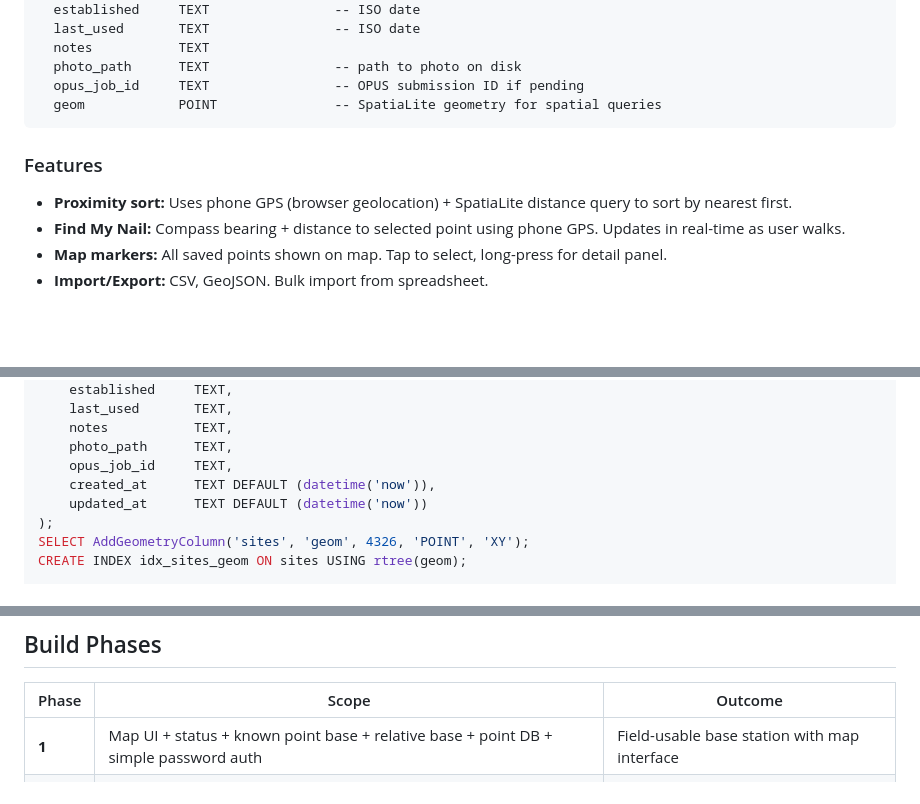
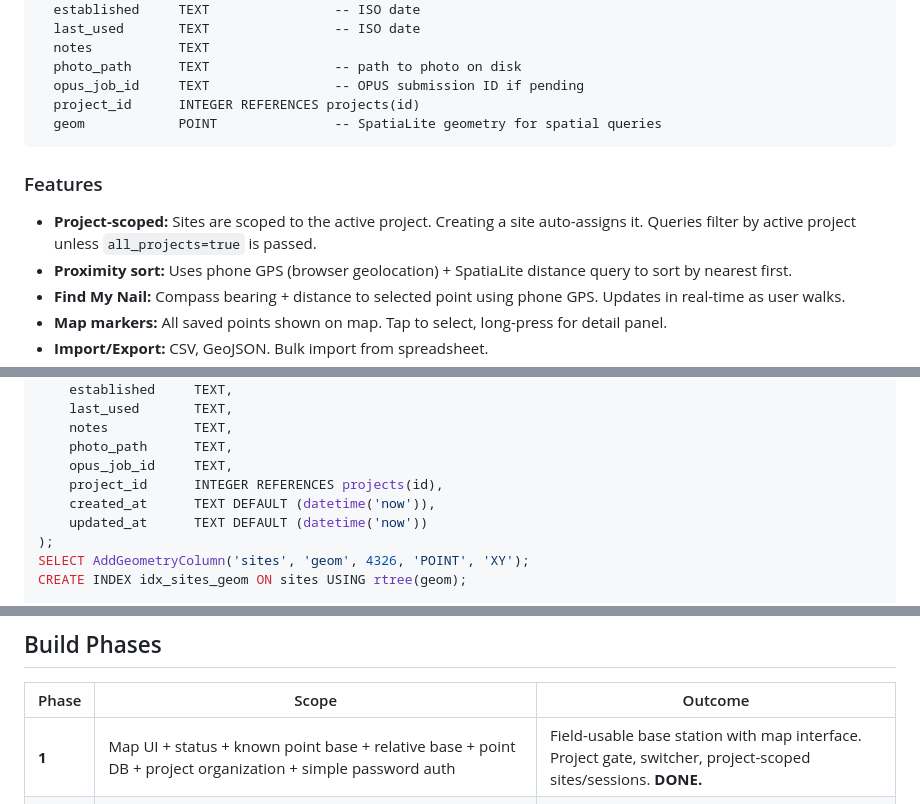
Before and after one commit to irbygroup/survey365, a Markdown page: survey365/PRD.md, 3 parts joined by grey strips. Drawn GitHub-style; blank space fills up the shorter version.

````diff
--- a/survey365/PRD.md
+++ b/survey365/PRD.md
@@ -336,11 +375,13 @@ sites:
   notes           TEXT
   photo_path      TEXT                -- path to photo on disk
   opus_job_id     TEXT                -- OPUS submission ID if pending
+  project_id      INTEGER REFERENCES projects(id)
   geom            POINT               -- SpatiaLite geometry for spatial queries
 ```
 
 ### Features
 
+- **Project-scoped:** Sites are scoped to the active project. Creating a site auto-assigns it. Queries filter by active project unless `all_projects=true` is passed.
 - **Proximity sort:** Uses phone GPS (browser geolocation) + SpatiaLite distance query to sort by nearest first.
 - **Find My Nail:** Compass bearing + distance to selected point using phone GPS. Updates in real-time as user walks.
 - **Map markers:** All saved points shown on map. Tap to select, long-press for detail panel.
@@ -769,6 +821,7 @@ CREATE TABLE sites (
     notes           TEXT,
     photo_path      TEXT,
     opus_job_id     TEXT,
+    project_id      INTEGER REFERENCES projects(id),
     created_at      TEXT DEFAULT (datetime('now')),
     updated_at      TEXT DEFAULT (datetime('now'))
 );
@@ -863,7 +928,7 @@ CREATE TABLE config (
 
 | Phase | Scope | Outcome |
 |-------|-------|---------|
-| **1** | Map UI + status + known point base + relative base + point DB + simple password auth | Field-usable base station with map interface |
+| **1** | Map UI + status + known point base + relative base + point DB + project organization + simple password auth | Field-usable base station with map interface. Project gate, switcher, project-scoped sites/sessions. **DONE.** |
 | **2** | CORS establish mode (rtkrcv) + NTRIP profile management | Auto-precise positioning from ALDOT CORS |
 | **3** | Cell hotspot (hostapd + NAT + dnsmasq) + captive portal | Self-contained field unit, no external WiFi needed |
 | **4** | Multi-rover tracking on map + rover management | See all crew positions in real-time |
````
Also changed, not shown: other parts of survey365/PRD.md (+67 -3 lines).
